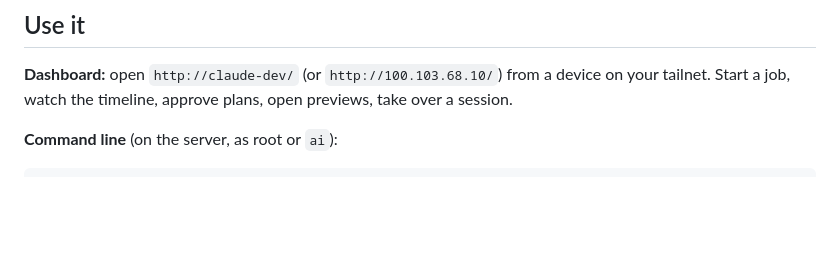
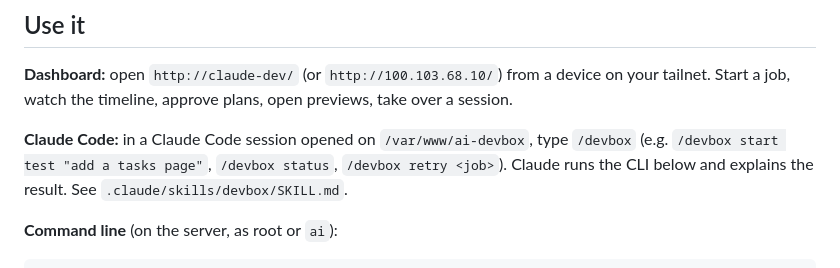
Before and after one commit to msolehinunijaya/ai-devbox, a Markdown page: README.md, the part around the change. Rendered like a GitHub page; blank space fills up the shorter version.

Commit message:
Add the /devbox skill: drive jobs from a Claude Code session
Co-Authored-By: Claude Opus 5.5 <noreply@anthropic.com>

```diff
--- a/README.md
+++ b/README.md
@@ -12,6 +12,8 @@ over Tailscale. See [PLAN.md](PLAN.md) for the design, decisions and measurement
 
 **Dashboard:** open `http://claude-dev/` (or `http://100.103.68.10/`) from a device on your tailnet.
 Start a job, watch the timeline, approve plans, open previews, take over a session.
+
+**Claude Code:** in a Claude Code session opened on `/var/www/ai-devbox`, type `/devbox` (e.g. `/devbox start test "add a tasks page"`, `/devbox status`, `/devbox retry <job>`). Claude runs the CLI below and explains the result. See `.claude/skills/devbox/SKILL.md`.
 
 **Command line** (on the server, as root or `ai`):
 
```
Also changed, not shown: 1 other file.
